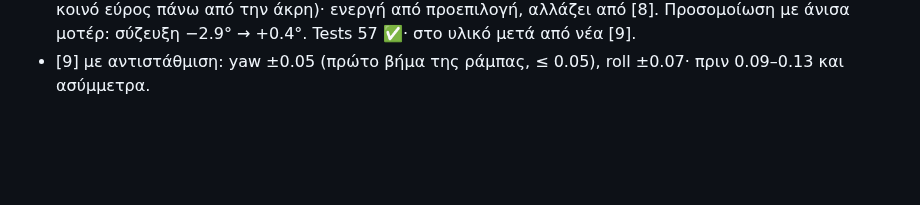
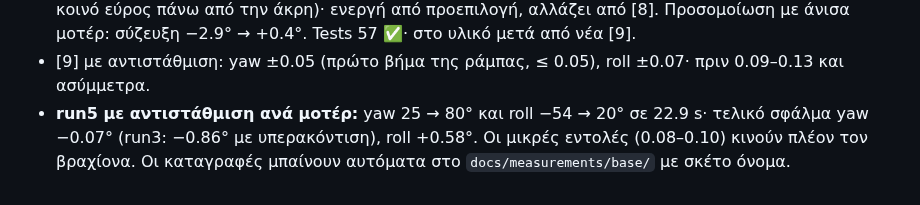
Before and after one commit to FotisRousogiannis/Master-s-Thesis, a Markdown page: docs/devlog.md, the part around the change. GitHub-like rendering; blank space fills up the shorter version.

Commit message:
docs(measurements): run5 with motor compensation - yaw within 0.07 deg

```diff
--- a/docs/devlog.md
+++ b/docs/devlog.md
@@ -298,3 +298,6 @@
   από την άκρη)· ενεργή από προεπιλογή, αλλάζει από [8]. Προσομοίωση με άνισα μοτέρ: σύζευξη −2.9° → +0.4°.
   Tests 57 ✅· στο υλικό μετά από νέα [9].
 - [9] με αντιστάθμιση: yaw ±0.05 (πρώτο βήμα της ράμπας, ≤ 0.05), roll ±0.07· πριν 0.09–0.13 και ασύμμετρα.
+- **run5 με αντιστάθμιση ανά μοτέρ:** yaw 25 → 80° και roll −54 → 20° σε 22.9 s· τελικό σφάλμα yaw −0.07° (run3:
+  −0.86° με υπερακόντιση), roll +0.58°. Οι μικρές εντολές (0.08–0.10) κινούν πλέον τον βραχίονα. Οι καταγραφές
+  μπαίνουν αυτόματα στο `docs/measurements/base/` με σκέτο όνομα.
```
Also changed, not shown: 1 other file.
